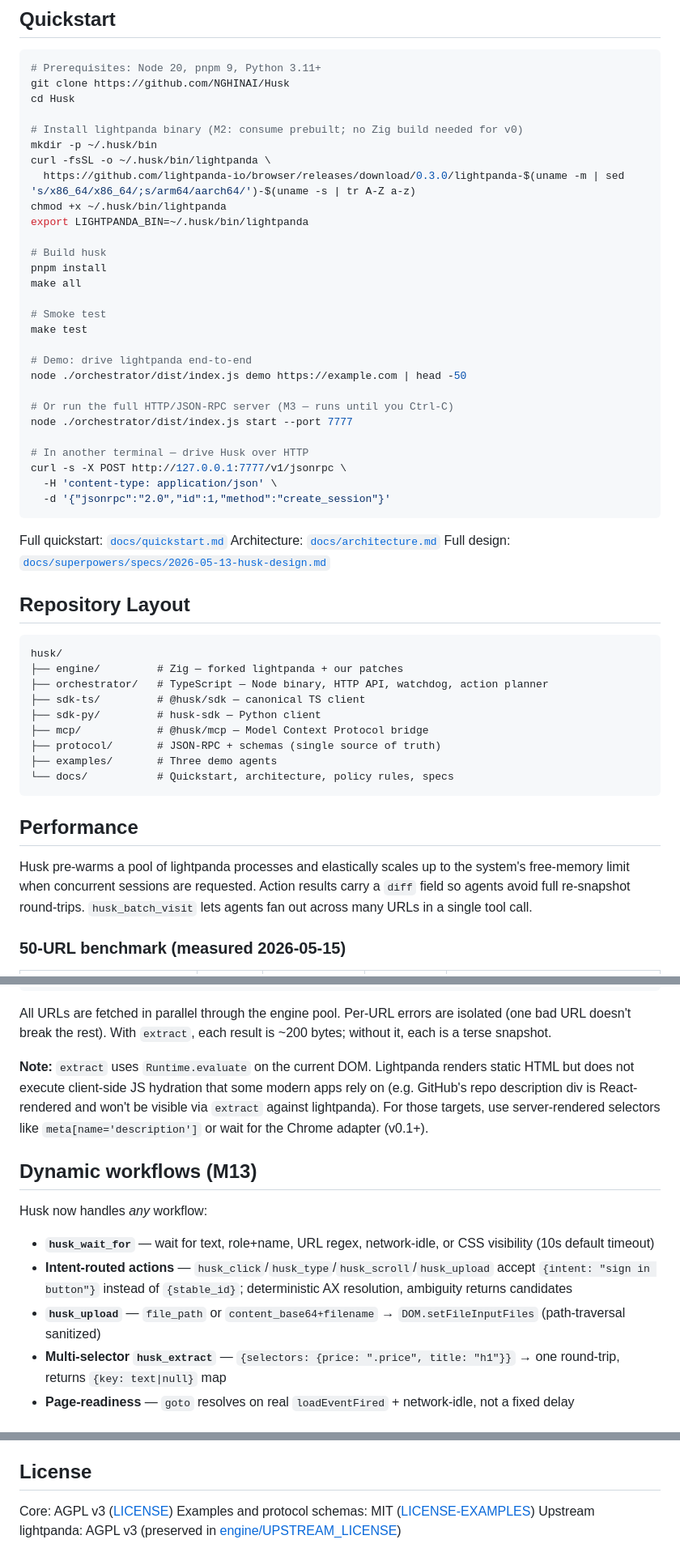
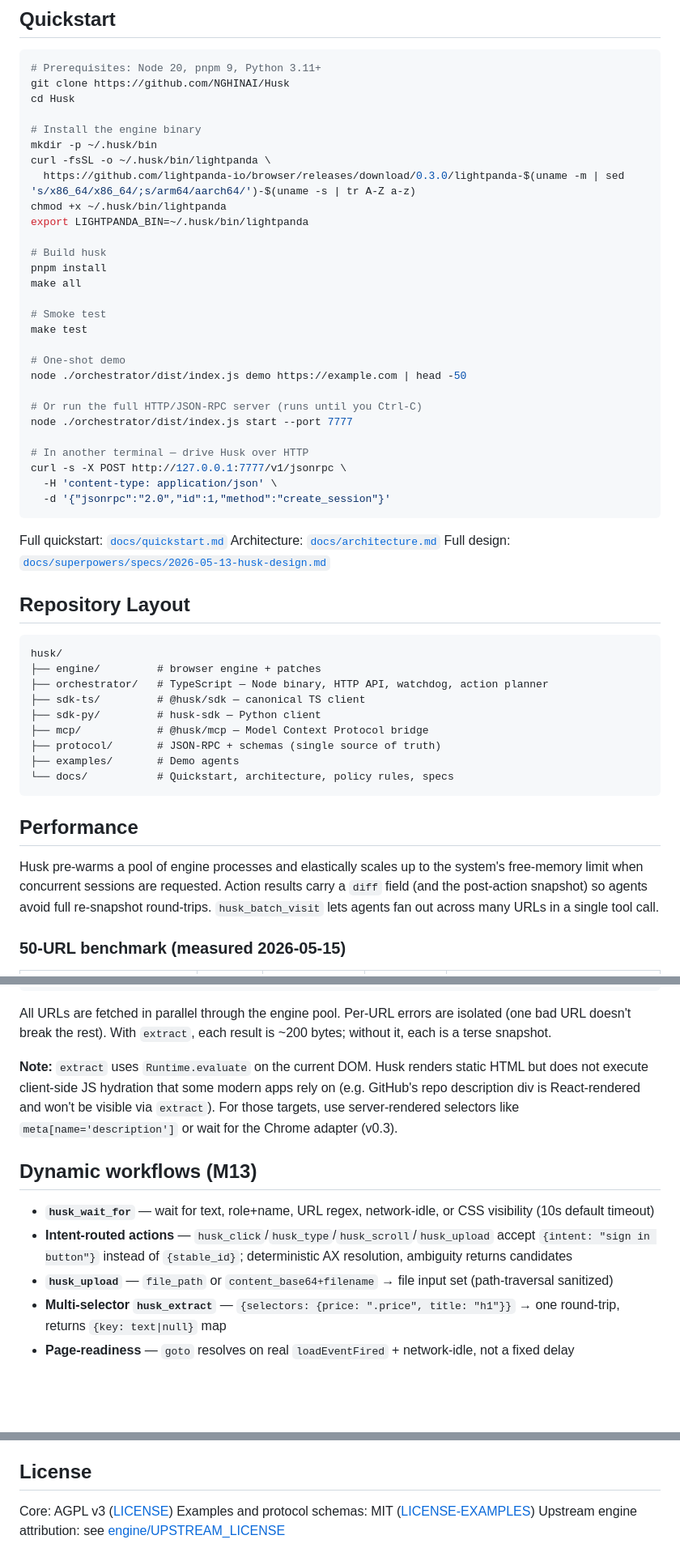
Before and after one commit to NGHINAI/Husk, a Markdown page: README.md, 3 parts joined by grey strips. Shown at 81% size. GitHub-like rendering; blank space fills up the shorter version.

````diff
--- a/README.md
+++ b/README.md
@@ -53,7 +159,7 @@ Husk is the opposite stack:
 git clone https://github.com/NGHINAI/Husk
 cd Husk
 
-# Install lightpanda binary (M2: consume prebuilt; no Zig build needed for v0)
+# Install the engine binary
 mkdir -p ~/.husk/bin
 curl -fsSL -o ~/.husk/bin/lightpanda \
   https://github.com/lightpanda-io/browser/releases/download/0.3.0/lightpanda-$(uname -m | sed 's/x86_64/x86_64/;s/arm64/aarch64/')-$(uname -s | tr A-Z a-z)
@@ -67,10 +173,10 @@ make all
 # Smoke test
 make test
 
-# Demo: drive lightpanda end-to-end
+# One-shot demo
 node ./orchestrator/dist/index.js demo https://example.com | head -50
 
-# Or run the full HTTP/JSON-RPC server (M3 — runs until you Ctrl-C)
+# Or run the full HTTP/JSON-RPC server (runs until you Ctrl-C)
 node ./orchestrator/dist/index.js start --port 7777
 
 # In another terminal — drive Husk over HTTP
@@ -87,23 +193,23 @@ Full design: [`docs/superpowers/specs/2026-05-13-husk-design.md`](./docs/superpo
 
 ```
 husk/
-├── engine/         # Zig — forked lightpanda + our patches
+├── engine/         # browser engine + patches
 ├── orchestrator/   # TypeScript — Node binary, HTTP API, watchdog, action planner
 ├── sdk-ts/         # @husk/sdk — canonical TS client
 ├── sdk-py/         # husk-sdk — Python client
 ├── mcp/            # @husk/mcp — Model Context Protocol bridge
 ├── protocol/       # JSON-RPC + schemas (single source of truth)
-├── examples/       # Three demo agents
+├── examples/       # Demo agents
 └── docs/           # Quickstart, architecture, policy rules, specs
 ```
 
 ## Performance
 
-Husk pre-warms a pool of lightpanda processes and elastically scales up to
+Husk pre-warms a pool of engine processes and elastically scales up to
 the system's free-memory limit when concurrent sessions are requested.
-Action results carry a `diff` field so agents avoid full re-snapshot
-round-trips. `husk_batch_visit` lets agents fan out across many URLs in
-a single tool call.
+Action results carry a `diff` field (and the post-action snapshot) so
+agents avoid full re-snapshot round-trips. `husk_batch_visit` lets agents
+fan out across many URLs in a single tool call.
 
 ### 50-URL benchmark (measured 2026-05-15)
 
@@ -166,19 +267,17 @@ All URLs are fetched in parallel through the engine pool. Per-URL errors
 are isolated (one bad URL doesn't break the rest). With `extract`, each
 result is ~200 bytes; without it, each is a terse snapshot.
 
-**Note:** `extract` uses `Runtime.evaluate` on the current DOM. Lightpanda renders
+**Note:** `extract` uses `Runtime.evaluate` on the current DOM. Husk renders
 static HTML but does not execute client-side JS hydration that some modern apps
 rely on (e.g. GitHub's repo description div is React-rendered and won't be visible
-via `extract` against lightpanda). For those targets, use server-rendered selectors
-like `meta[name='description']` or wait for the Chrome adapter (v0.1+).
+via `extract`). For those targets, use server-rendered selectors like
+`meta[name='description']` or wait for the Chrome adapter (v0.3).
 
 ## Dynamic workflows (M13)
 
-Husk now handles *any* workflow:
-
 - **`husk_wait_for`** — wait for text, role+name, URL regex, network-idle, or CSS visibility (10s default timeout)
 - **Intent-routed actions** — `husk_click`/`husk_type`/`husk_scroll`/`husk_upload` accept `{intent: "sign in button"}` instead of `{stable_id}`; deterministic AX resolution, ambiguity returns candidates
-- **`husk_upload`** — `file_path` or `content_base64+filename` → `DOM.setFileInputFiles` (path-traversal sanitized)
+- **`husk_upload`** — `file_path` or `content_base64+filename` → file input set (path-traversal sanitized)
 - **Multi-selector `husk_extract`** — `{selectors: {price: ".price", title: "h1"}}` → one round-trip, returns `{key: text|null}` map
 - **Page-readiness** — `goto` resolves on real `loadEventFired` + network-idle, not a fixed delay
 
@@ -229,4 +328,4 @@ the [CLA](./CLA.md).
 
 Core: AGPL v3 ([LICENSE](./LICENSE))
 Examples and protocol schemas: MIT ([LICENSE-EXAMPLES](./LICENSE-EXAMPLES))
-Upstream lightpanda: AGPL v3 (preserved in [engine/UPSTREAM_LICENSE](./engine/UPSTREAM_LICENSE))
+Upstream engine attribution: see [engine/UPSTREAM_LICENSE](./engine/UPSTREAM_LICENSE)
````
Also changed, not shown: other parts of README.md (+118 -17 lines).
